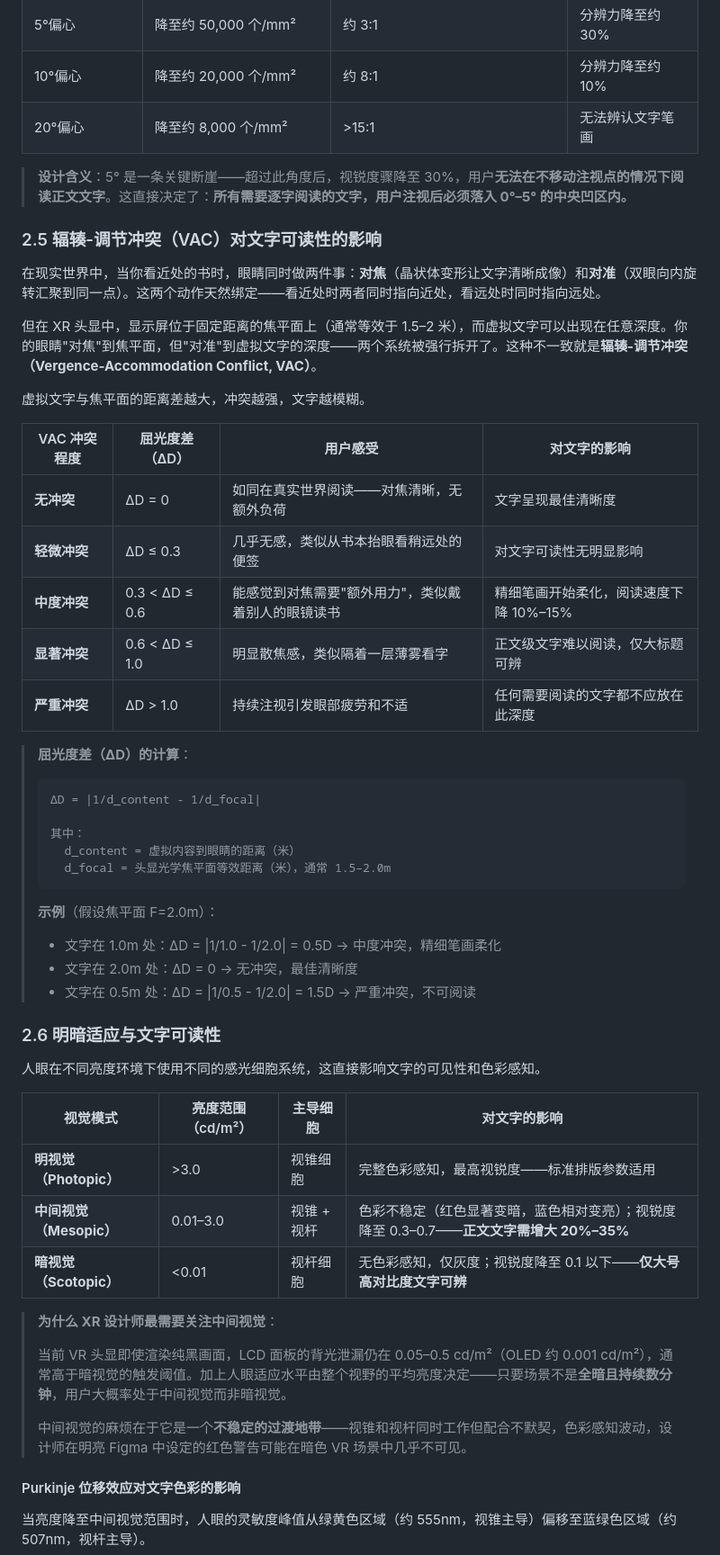
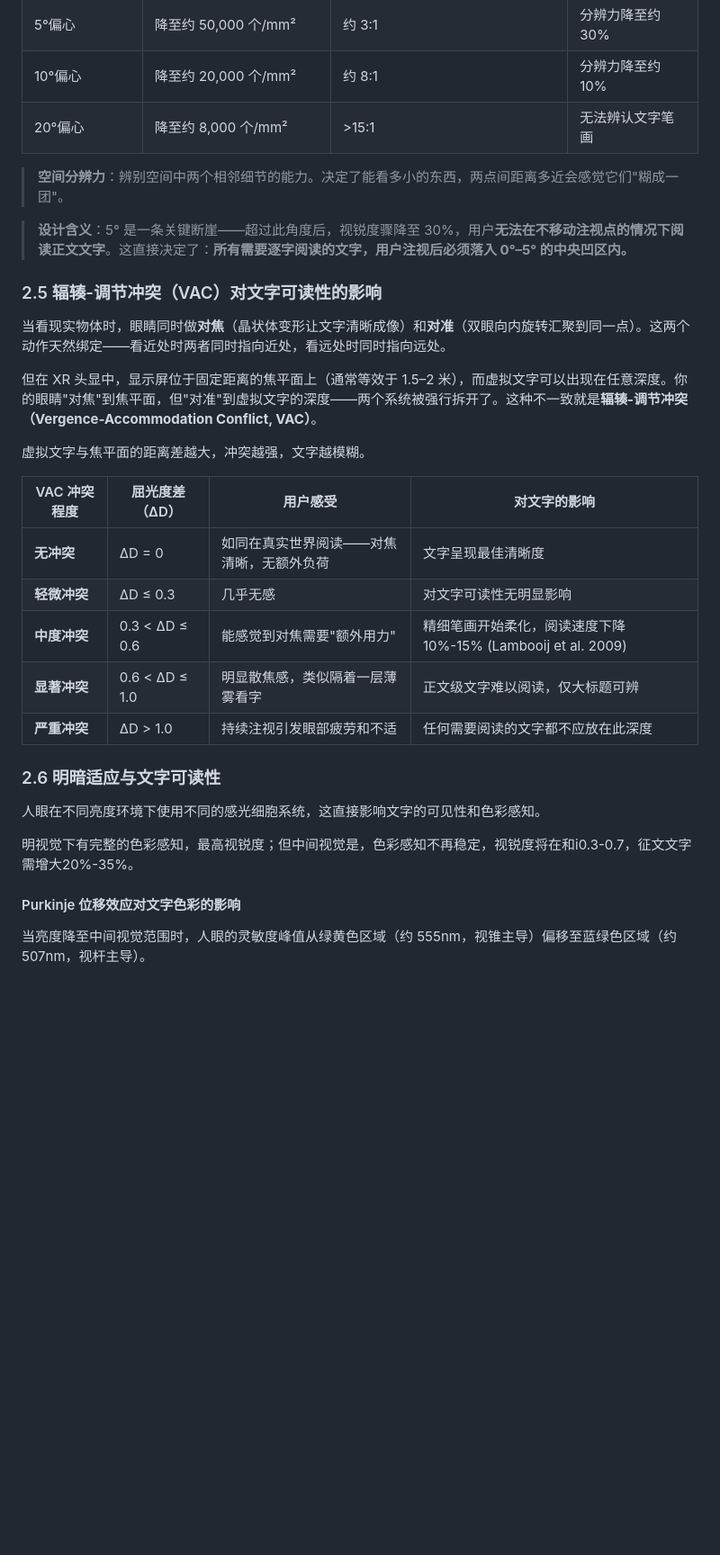
Before and after one commit to Ssssure/XRDesignInvestigation, a Markdown page: xr-typography-and-dynamic-layout/README.md, the part around the change. Shown at 90% size. Rendered like a GitHub page; blank space fills up the shorter version.

````diff
--- a/xr-typography-and-dynamic-layout/README.md
+++ b/xr-typography-and-dynamic-layout/README.md
@@ -276,11 +276,13 @@ dmm 的价值在于它同时编码了物理尺寸和参考距离。"14 dmm 的
 | 10°偏心 | 降至约 20,000 个/mm² | 约 8:1 | 分辨力降至约 10% |
 | 20°偏心 | 降至约 8,000 个/mm² | >15:1 | 无法辨认文字笔画 |
 
+> **空间分辨力**：辨别空间中两个相邻细节的能力。决定了能看多小的东西，两点间距离多近会感觉它们"糊成一团"。
+
 > **设计含义**：5° 是一条关键断崖——超过此角度后，视锐度骤降至 30%，用户**无法在不移动注视点的情况下阅读正文文字**。这直接决定了：**所有需要逐字阅读的文字，用户注视后必须落入 0°–5° 的中央凹区内。**
 
 ### 2.5 辐辏-调节冲突（VAC）对文字可读性的影响
 
-在现实世界中，当你看近处的书时，眼睛同时做两件事：**对焦**（晶状体变形让文字清晰成像）和**对准**（双眼向内旋转汇聚到同一点）。这两个动作天然绑定——看近处时两者同时指向近处，看远处时同时指向远处。
+当看现实物体时，眼睛同时做**对焦**（晶状体变形让文字清晰成像）和**对准**（双眼向内旋转汇聚到同一点）。这两个动作天然绑定——看近处时两者同时指向近处，看远处时同时指向远处。
 
 但在 XR 头显中，显示屏位于固定距离的焦平面上（通常等效于 1.5–2 米），而虚拟文字可以出现在任意深度。你的眼睛"对焦"到焦平面，但"对准"到虚拟文字的深度——两个系统被强行拆开了。这种不一致就是**辐辏-调节冲突（Vergence-Accommodation Conflict, VAC）**。
 
@@ -289,41 +291,16 @@ dmm 的价值在于它同时编码了物理尺寸和参考距离。"14 dmm 的
 | VAC 冲突程度 | 屈光度差（ΔD） | 用户感受 | 对文字的影响 |
 |---|---|---|---|
 | **无冲突** | ΔD = 0 | 如同在真实世界阅读——对焦清晰，无额外负荷 | 文字呈现最佳清晰度 |
-| **轻微冲突** | ΔD ≤ 0.3 | 几乎无感，类似从书本抬眼看稍远处的便签 | 对文字可读性无明显影响 |
-| **中度冲突** | 0.3 < ΔD ≤ 0.6 | 能感觉到对焦需要"额外用力"，类似戴着别人的眼镜读书 | 精细笔画开始柔化，阅读速度下降 10%–15% |
+| **轻微冲突** | ΔD ≤ 0.3 | 几乎无感 | 对文字可读性无明显影响 |
+| **中度冲突** | 0.3 < ΔD ≤ 0.6 | 能感觉到对焦需要"额外用力" | 精细笔画开始柔化，阅读速度下降 10%-15% (Lambooij et al. 2009) |
 | **显著冲突** | 0.6 < ΔD ≤ 1.0 | 明显散焦感，类似隔着一层薄雾看字 | 正文级文字难以阅读，仅大标题可辨 |
 | **严重冲突** | ΔD > 1.0 | 持续注视引发眼部疲劳和不适 | 任何需要阅读的文字都不应放在此深度 |
-
-> **屈光度差（ΔD）的计算**：
->
-> ```
-> ΔD = |1/d_content - 1/d_focal|
->
-> 其中：
->   d_content = 虚拟内容到眼睛的距离（米）
->   d_focal = 头显光学焦平面等效距离（米），通常 1.5–2.0m
-> ```
->
-> **示例**（假设焦平面 F=2.0m）：
-> - 文字在 1.0m 处：ΔD = |1/1.0 - 1/2.0| = 0.5D → 中度冲突，精细笔画柔化
-> - 文字在 2.0m 处：ΔD = 0 → 无冲突，最佳清晰度
-> - 文字在 0.5m 处：ΔD = |1/0.5 - 1/2.0| = 1.5D → 严重冲突，不可阅读
 
 ### 2.6 明暗适应与文字可读性
 
 人眼在不同亮度环境下使用不同的感光细胞系统，这直接影响文字的可见性和色彩感知。
 
-| 视觉模式 | 亮度范围（cd/m²） | 主导细胞 | 对文字的影响 |
-|---|---|---|---|
-| **明视觉（Photopic）** | >3.0 | 视锥细胞 | 完整色彩感知，最高视锐度——标准排版参数适用 |
-| **中间视觉（Mesopic）** | 0.01–3.0 | 视锥 + 视杆 | 色彩不稳定（红色显著变暗，蓝色相对变亮）；视锐度降至 0.3–0.7——**正文文字需增大 20%–35%** |
-| **暗视觉（Scotopic）** | <0.01 | 视杆细胞 | 无色彩感知，仅灰度；视锐度降至 0.1 以下——**仅大号高对比度文字可辨** |
-
-> **为什么 XR 设计师最需要关注中间视觉**：
->
-> 当前 VR 头显即使渲染纯黑画面，LCD 面板的背光泄漏仍在 0.05–0.5 cd/m²（OLED 约 0.001 cd/m²），通常高于暗视觉的触发阈值。加上人眼适应水平由整个视野的平均亮度决定——只要场景不是**全暗且持续数分钟**，用户大概率处于中间视觉而非暗视觉。
->
-> 中间视觉的麻烦在于它是一个**不稳定的过渡地带**——视锥和视杆同时工作但配合不默契，色彩感知波动，设计师在明亮 Figma 中设定的红色警告可能在暗色 VR 场景中几乎不可见。
+明视觉下有完整的色彩感知，最高视锐度；但中间视觉是，色彩感知不再稳定，视锐度将在和i0.3-0.7，征文文字需增大20%-35%。
 
 #### Purkinje 位移效应对文字色彩的影响
 
````
